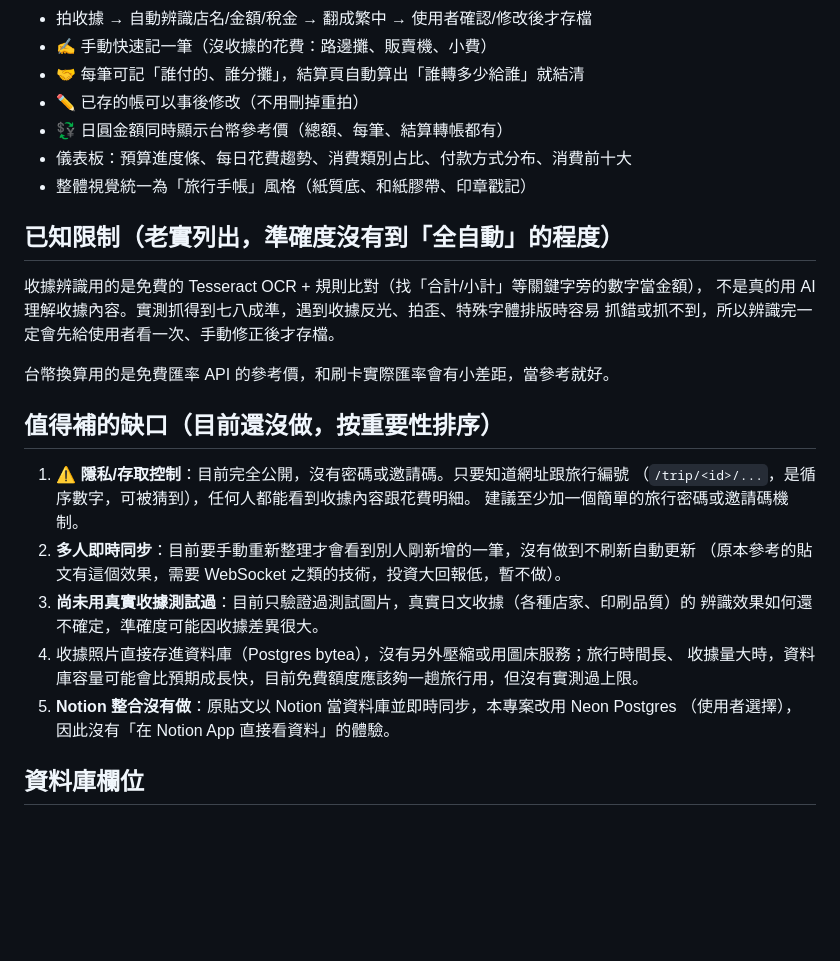
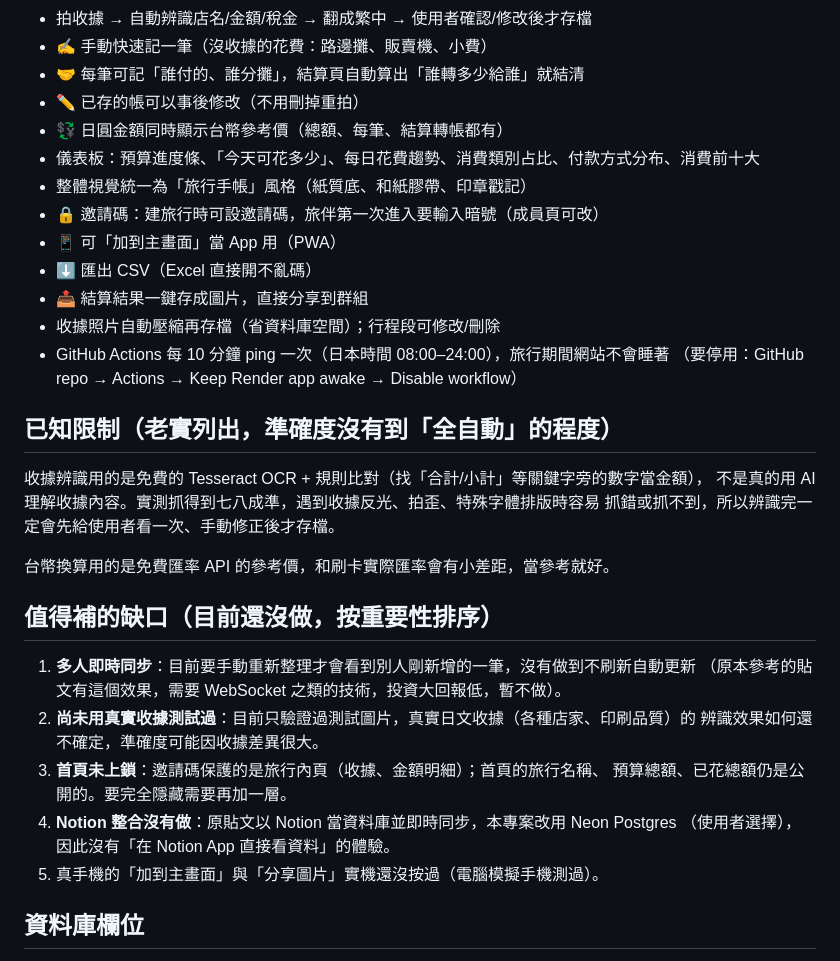
Before and after one commit to thomaschen-spec/trip-ledger, a Markdown page: README.md, the part around one of its changes. Rendered like a GitHub page; blank space fills up the shorter version.

Commit message:
README 同步 v2.1：新功能入列，缺口清單移除已完成項（隱私門/壓縮/喚醒），補記首頁未上鎖與實機未測
Co-Authored-By: Claude Fable 5 <noreply@anthropic.com>

```diff
--- a/README.md
+++ b/README.md
@@ -27,8 +27,15 @@
 - 🤝 每筆可記「誰付的、誰分攤」，結算頁自動算出「誰轉多少給誰」就結清
 - ✏️ 已存的帳可以事後修改（不用刪掉重拍）
 - 💱 日圓金額同時顯示台幣參考價（總額、每筆、結算轉帳都有）
-- 儀表板：預算進度條、每日花費趨勢、消費類別占比、付款方式分布、消費前十大
+- 儀表板：預算進度條、「今天可花多少」、每日花費趨勢、消費類別占比、付款方式分布、消費前十大
 - 整體視覺統一為「旅行手帳」風格（紙質底、和紙膠帶、印章戳記）
+- 🔒 邀請碼：建旅行時可設邀請碼，旅伴第一次進入要輸入暗號（成員頁可改）
+- 📱 可「加到主畫面」當 App 用（PWA）
+- ⬇️ 匯出 CSV（Excel 直接開不亂碼）
+- 📤 結算結果一鍵存成圖片，直接分享到群組
+- 收據照片自動壓縮再存檔（省資料庫空間）；行程段可修改/刪除
+- GitHub Actions 每 10 分鐘 ping 一次（日本時間 08:00–24:00），旅行期間網站不會睡著
+  （要停用：GitHub repo → Actions → Keep Render app awake → Disable workflow）
 
 ## 已知限制（老實列出，準確度沒有到「全自動」的程度）
 
@@ -40,17 +47,15 @@
 
 ## 值得補的缺口（目前還沒做，按重要性排序）
 
-1. **⚠️ 隱私/存取控制**：目前完全公開，沒有密碼或邀請碼。只要知道網址跟旅行編號
-   （`/trip/<id>/...`，是循序數字，可被猜到），任何人都能看到收據內容跟花費明細。
-   建議至少加一個簡單的旅行密碼或邀請碼機制。
-2. **多人即時同步**：目前要手動重新整理才會看到別人剛新增的一筆，沒有做到不刷新自動更新
+1. **多人即時同步**：目前要手動重新整理才會看到別人剛新增的一筆，沒有做到不刷新自動更新
    （原本參考的貼文有這個效果，需要 WebSocket 之類的技術，投資大回報低，暫不做）。
-3. **尚未用真實收據測試過**：目前只驗證過測試圖片，真實日文收據（各種店家、印刷品質）的
+2. **尚未用真實收據測試過**：目前只驗證過測試圖片，真實日文收據（各種店家、印刷品質）的
    辨識效果如何還不確定，準確度可能因收據差異很大。
-4. 收據照片直接存進資料庫（Postgres bytea），沒有另外壓縮或用圖床服務；旅行時間長、
-   收據量大時，資料庫容量可能會比預期成長快，目前免費額度應該夠一趟旅行用，但沒有實測過上限。
-5. **Notion 整合沒有做**：原貼文以 Notion 當資料庫並即時同步，本專案改用 Neon Postgres
+3. **首頁未上鎖**：邀請碼保護的是旅行內頁（收據、金額明細）；首頁的旅行名稱、
+   預算總額、已花總額仍是公開的。要完全隱藏需要再加一層。
+4. **Notion 整合沒有做**：原貼文以 Notion 當資料庫並即時同步，本專案改用 Neon Postgres
    （使用者選擇），因此沒有「在 Notion App 直接看資料」的體驗。
+5. 真手機的「加到主畫面」與「分享圖片」實機還沒按過（電腦模擬手機測過）。
 
 ## 資料庫欄位
 
```
Also changed, not shown: other parts of README.md (+1 -1 lines).
